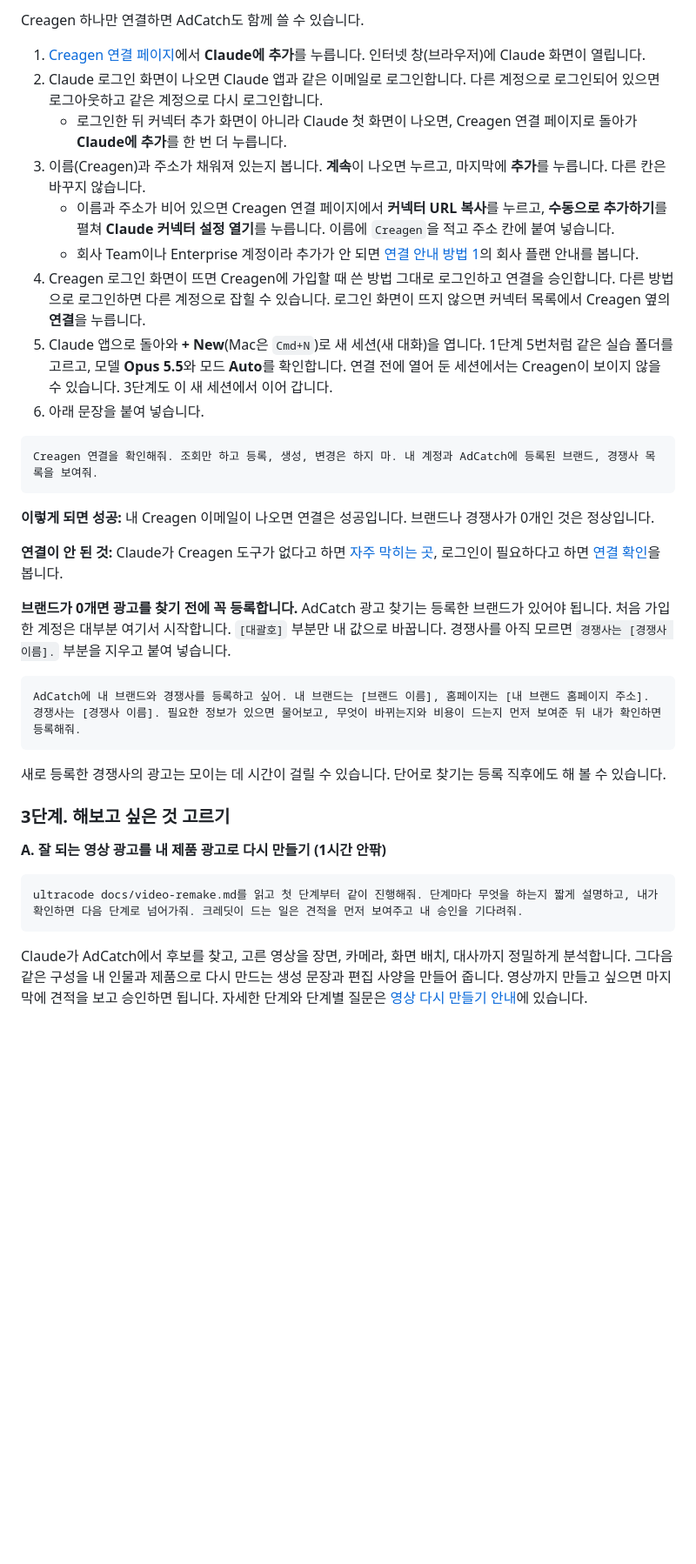
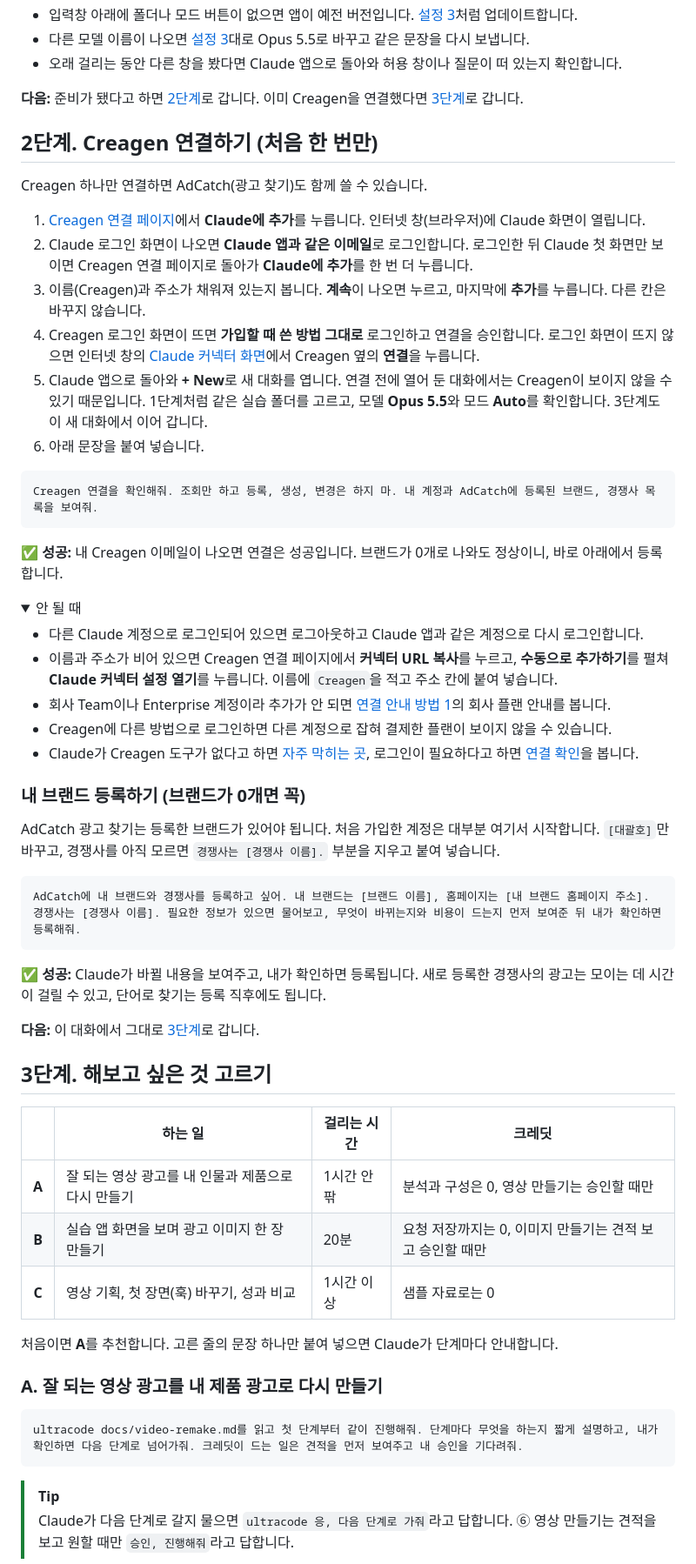
Before and after one commit to giwoogang/creagen-creative-workflow-starter, a Markdown page: README.md, the part around one of its changes. Shown at 87% size. GitHub-like rendering; folded sections open; blank space fills up the shorter version.

````diff
--- a/README.md
+++ b/README.md
@@ -90,39 +129,68 @@ ultracode 이 폴더의 README.md, STEP.md, AGENTS.md를 읽고 실습할 준비
 
-Creagen 하나만 연결하면 AdCatch도 함께 쓸 수 있습니다.
+- 입력창 아래에 폴더나 모드 버튼이 없으면 앱이 예전 버전입니다. [설정 3](#설정-3-모델을-opus-55로-고르기)처럼 업데이트합니다.
+- 다른 모델 이름이 나오면 [설정 3](#설정-3-모델을-opus-55로-고르기)대로 Opus 5.5로 바꾸고 같은 문장을 다시 보냅니다.
+- 오래 걸리는 동안 다른 창을 봤다면 Claude 앱으로 돌아와 허용 창이나 질문이 떠 있는지 확인합니다.
+
+</details>
+
+**다음:** 준비가 됐다고 하면 [2단계](#2단계-creagen-연결하기-처음-한-번만)로 갑니다. 이미 Creagen을 연결했다면 [3단계](#3단계-해보고-싶은-것-고르기)로 갑니다.
+
+## 2단계. Creagen 연결하기 (처음 한 번만)
+
+Creagen 하나만 연결하면 AdCatch(광고 찾기)도 함께 쓸 수 있습니다.
 
 1. [Creagen 연결 페이지](https://creagen.vcat.ai/mcp)에서 **Claude에 추가**를 누릅니다. 인터넷 창(브라우저)에 Claude 화면이 열립니다.
-2. Claude 로그인 화면이 나오면 Claude 앱과 같은 이메일로 로그인합니다. 다른 계정으로 로그인되어 있으면 로그아웃하고 같은 계정으로 다시 로그인합니다.
-   - 로그인한 뒤 커넥터 추가 화면이 아니라 Claude 첫 화면이 나오면, Creagen 연결 페이지로 돌아가 **Claude에 추가**를 한 번 더 누릅니다.
+2. Claude 로그인 화면이 나오면 **Claude 앱과 같은 이메일**로 로그인합니다. 로그인한 뒤 Claude 첫 화면만 보이면 Creagen 연결 페이지로 돌아가 **Claude에 추가**를 한 번 더 누릅니다.
 3. 이름(Creagen)과 주소가 채워져 있는지 봅니다. **계속**이 나오면 누르고, 마지막에 **추가**를 누릅니다. 다른 칸은 바꾸지 않습니다.
-   - 이름과 주소가 비어 있으면 Creagen 연결 페이지에서 **커넥터 URL 복사**를 누르고, **수동으로 추가하기**를 펼쳐 **Claude 커넥터 설정 열기**를 누릅니다. 이름에 `Creagen`을 적고 주소 칸에 붙여 넣습니다.
-   - 회사 Team이나 Enterprise 계정이라 추가가 안 되면 [연결 안내 방법 1](docs/mcp-setup.md#방법-1-버튼으로-추가-추천)의 회사 플랜 안내를 봅니다.
-4. Creagen 로그인 화면이 뜨면 Creagen에 가입할 때 쓴 방법 그대로 로그인하고 연결을 승인합니다. 다른 방법으로 로그인하면 다른 계정으로 잡힐 수 있습니다. 로그인 화면이 뜨지 않으면 커넥터 목록에서 Creagen 옆의 **연결**을 누릅니다.
-5. Claude 앱으로 돌아와 **+ New**(Mac은 `Cmd+N`)로 새 세션(새 대화)을 엽니다. 1단계 5번처럼 같은 실습 폴더를 고르고, 모델 **Opus 5.5**와 모드 **Auto**를 확인합니다. 연결 전에 열어 둔 세션에서는 Creagen이 보이지 않을 수 있습니다. 3단계도 이 새 세션에서 이어 갑니다.
+4. Creagen 로그인 화면이 뜨면 **가입할 때 쓴 방법 그대로** 로그인하고 연결을 승인합니다. 로그인 화면이 뜨지 않으면 인터넷 창의 [Claude 커넥터 화면](https://claude.ai/customize/connectors)에서 Creagen 옆의 **연결**을 누릅니다.
+5. Claude 앱으로 돌아와 **+ New**로 새 대화를 엽니다. 연결 전에 열어 둔 대화에서는 Creagen이 보이지 않을 수 있기 때문입니다. 1단계처럼 같은 실습 폴더를 고르고, 모델 **Opus 5.5**와 모드 **Auto**를 확인합니다. 3단계도 이 새 대화에서 이어 갑니다.
 6. 아래 문장을 붙여 넣습니다.
 
 ```text
 Creagen 연결을 확인해줘. 조회만 하고 등록, 생성, 변경은 하지 마. 내 계정과 AdCatch에 등록된 브랜드, 경쟁사 목록을 보여줘.
 ```
 
-**이렇게 되면 성공:** 내 Creagen 이메일이 나오면 연결은 성공입니다. 브랜드나 경쟁사가 0개인 것은 정상입니다.
+✅ **성공:** 내 Creagen 이메일이 나오면 연결은 성공입니다. 브랜드가 0개로 나와도 정상이니, 바로 아래에서 등록합니다.
 
-**연결이 안 된 것:** Claude가 Creagen 도구가 없다고 하면 [자주 막히는 곳](docs/mcp-setup.md#자주-막히는-곳), 로그인이 필요하다고 하면 [연결 확인](docs/mcp-setup.md#연결-확인)을 봅니다.
+<details>
+<summary>안 될 때</summary>
 
-**브랜드가 0개면 광고를 찾기 전에 꼭 등록합니다.** AdCatch 광고 찾기는 등록한 브랜드가 있어야 됩니다. 처음 가입한 계정은 대부분 여기서 시작합니다. `[대괄호]` 부분만 내 값으로 바꿉니다. 경쟁사를 아직 모르면 `경쟁사는 [경쟁사 이름].` 부분을 지우고 붙여 넣습니다.
+- 다른 Claude 계정으로 로그인되어 있으면 로그아웃하고 Claude 앱과 같은 계정으로 다시 로그인합니다.
+- 이름과 주소가 비어 있으면 Creagen 연결 페이지에서 **커넥터 URL 복사**를 누르고, **수동으로 추가하기**를 펼쳐 **Claude 커넥터 설정 열기**를 누릅니다. 이름에 `Creagen`을 적고 주소 칸에 붙여 넣습니다.
+- 회사 Team이나 Enterprise 계정이라 추가가 안 되면 [연결 안내 방법 1](docs/mcp-setup.md#방법-1-버튼으로-추가-추천)의 회사 플랜 안내를 봅니다.
+- Creagen에 다른 방법으로 로그인하면 다른 계정으로 잡혀 결제한 플랜이 보이지 않을 수 있습니다.
+- Claude가 Creagen 도구가 없다고 하면 [자주 막히는 곳](docs/mcp-setup.md#자주-막히는-곳), 로그인이 필요하다고 하면 [연결 확인](docs/mcp-setup.md#연결-확인)을 봅니다.
+
+</details>
+
+### 내 브랜드 등록하기 (브랜드가 0개면 꼭)
+
+AdCatch 광고 찾기는 등록한 브랜드가 있어야 됩니다. 처음 가입한 계정은 대부분 여기서 시작합니다. `[대괄호]`만 바꾸고, 경쟁사를 아직 모르면 `경쟁사는 [경쟁사 이름].` 부분을 지우고 붙여 넣습니다.
 
 ```text
 AdCatch에 내 브랜드와 경쟁사를 등록하고 싶어. 내 브랜드는 [브랜드 이름], 홈페이지는 [내 브랜드 홈페이지 주소]. 경쟁사는 [경쟁사 이름]. 필요한 정보가 있으면 물어보고, 무엇이 바뀌는지와 비용이 드는지 먼저 보여준 뒤 내가 확인하면 등록해줘.
 ```
 
-새로 등록한 경쟁사의 광고는 모이는 데 시간이 걸릴 수 있습니다. 단어로 찾기는 등록 직후에도 해 볼 수 있습니다.
+✅ **성공:** Claude가 바뀔 내용을 보여주고, 내가 확인하면 등록됩니다. 새로 등록한 경쟁사의 광고는 모이는 데 시간이 걸릴 수 있고, 단어로 찾기는 등록 직후에도 됩니다.
 
-### 3단계. 해보고 싶은 것 고르기
+**다음:** 이 대화에서 그대로 [3단계](#3단계-해보고-싶은-것-고르기)로 갑니다.
 
-**A. 잘 되는 영상 광고를 내 제품 광고로 다시 만들기 (1시간 안팎)**
+## 3단계. 해보고 싶은 것 고르기
+
+| | 하는 일 | 걸리는 시간 | 크레딧 |
+|:---:|---|---|---|
+| **A** | 잘 되는 영상 광고를 내 인물과 제품으로 다시 만들기 | 1시간 안팎 | 분석과 구성은 0, 영상 만들기는 승인할 때만 |
+| **B** | 실습 앱 화면을 보며 광고 이미지 한 장 만들기 | 20분 | 요청 저장까지는 0, 이미지 만들기는 견적 보고 승인할 때만 |
+| **C** | 영상 기획, 첫 장면(훅) 바꾸기, 성과 비교 | 1시간 이상 | 샘플 자료로는 0 |
+
+처음이면 **A**를 추천합니다. 고른 줄의 문장 하나만 붙여 넣으면 Claude가 단계마다 안내합니다.
+
+### A. 잘 되는 영상 광고를 내 제품 광고로 다시 만들기
 
 ```text
 ultracode docs/video-remake.md를 읽고 첫 단계부터 같이 진행해줘. 단계마다 무엇을 하는지 짧게 설명하고, 내가 확인하면 다음 단계로 넘어가줘. 크레딧이 드는 일은 견적을 먼저 보여주고 내 승인을 기다려줘.
 ```
 
-Claude가 AdCatch에서 후보를 찾고, 고른 영상을 장면, 카메라, 화면 배치, 대사까지 정밀하게 분석합니다. 그다음 같은 구성을 내 인물과 제품으로 다시 만드는 생성 문장과 편집 사양을 만들어 줍니다. 영상까지 만들고 싶으면 마지막에 견적을 보고 승인하면 됩니다. 자세한 단계와 단계별 질문은 [영상 다시 만들기 안내](docs/video-remake.md)에 있습니다.
+> [!TIP]
+> Claude가 다음 단계로 갈지 물으면 `ultracode 응, 다음 단계로 가줘`라고 답합니다. ⑥ 영상 만들기는 견적을 보고 원할 때만 `승인, 진행해줘`라고 답합니다.
 
````
Also changed, not shown: other parts of README.md (+194 -78 lines).
